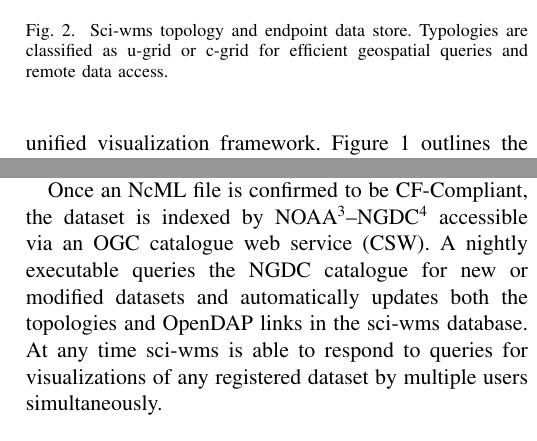
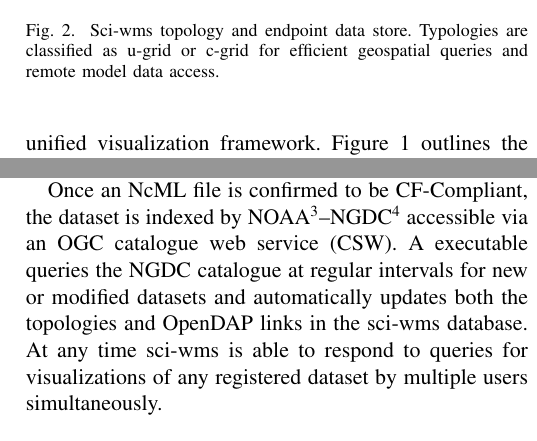
Before and after one commit to brandonmayer-zz/ci2014, a LaTeX paper (ci_mayer.tex): two parts of the columns of page 2 of 2, joined at a grey line, cut so that both start at the same text. Compiled offline with pdfLaTeX; a LaTeX package or settings file that is missing is left out.

Commit message:
updates.

```diff
--- a/ci_mayer.tex
+++ b/ci_mayer.tex
@@ -108,7 +108,7 @@ model sub-views.
   \includegraphics[width=\columnwidth]{./figs/sciwms_db_topology_endpoints.pdf}
   \caption{\Sciwms{} topology and endpoint data store. Typologies are
     classified as \ugrid{} or \cgrid{} for efficient geospatial
-    queries and remote data access.}
+    queries and remote model data access.}
   \label{fig:sciwms_topology_endpoints}
 \end{figure}
 
@@ -135,8 +135,8 @@ the data through a uniform interface.
 Once an \ncml{} file is confirmed to be CF-Compliant, the dataset is
 indexed by \noaa{}\footnote{National Oceanic and Atmospheric
   Administration}--\ngdc{}\footnote{National Geophysical Data Center}
-accessible via an \ogc{} catalogue web service (\csw{}). A
-nightly executable queries the \ngdc{} catalogue for new or modified
+accessible via an \ogc{} catalogue web service (\csw{}). A executable
+queries the \ngdc{} catalogue at regular intervals for new or modified
 datasets and automatically updates both the topologies and \opendap{}
 links in the \sciwms{} database. At any time \sciwms{} is able to
 respond to queries for visualizations of any registered dataset by
```
Also changed, not shown: ci_mayer.pdf.
